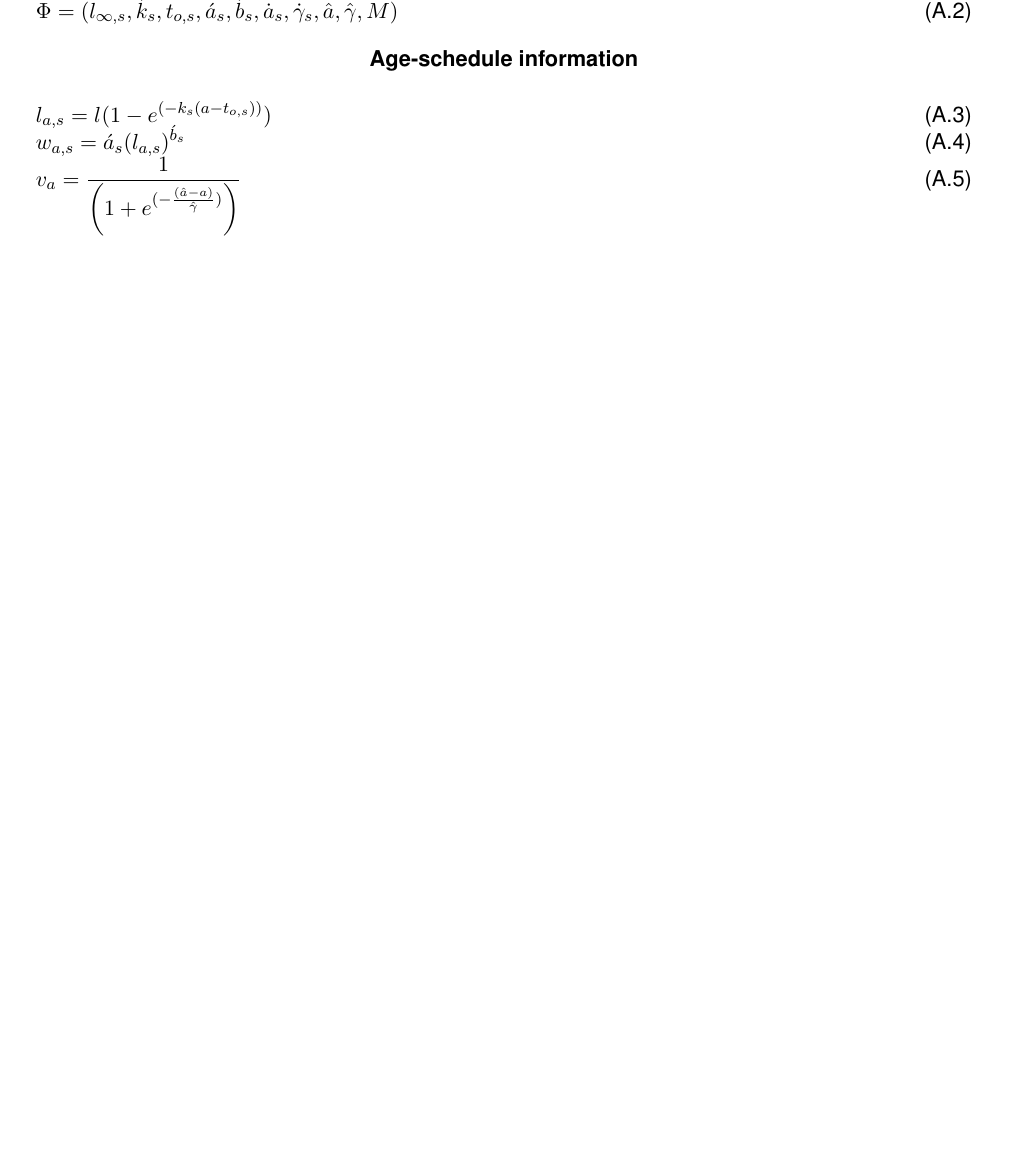
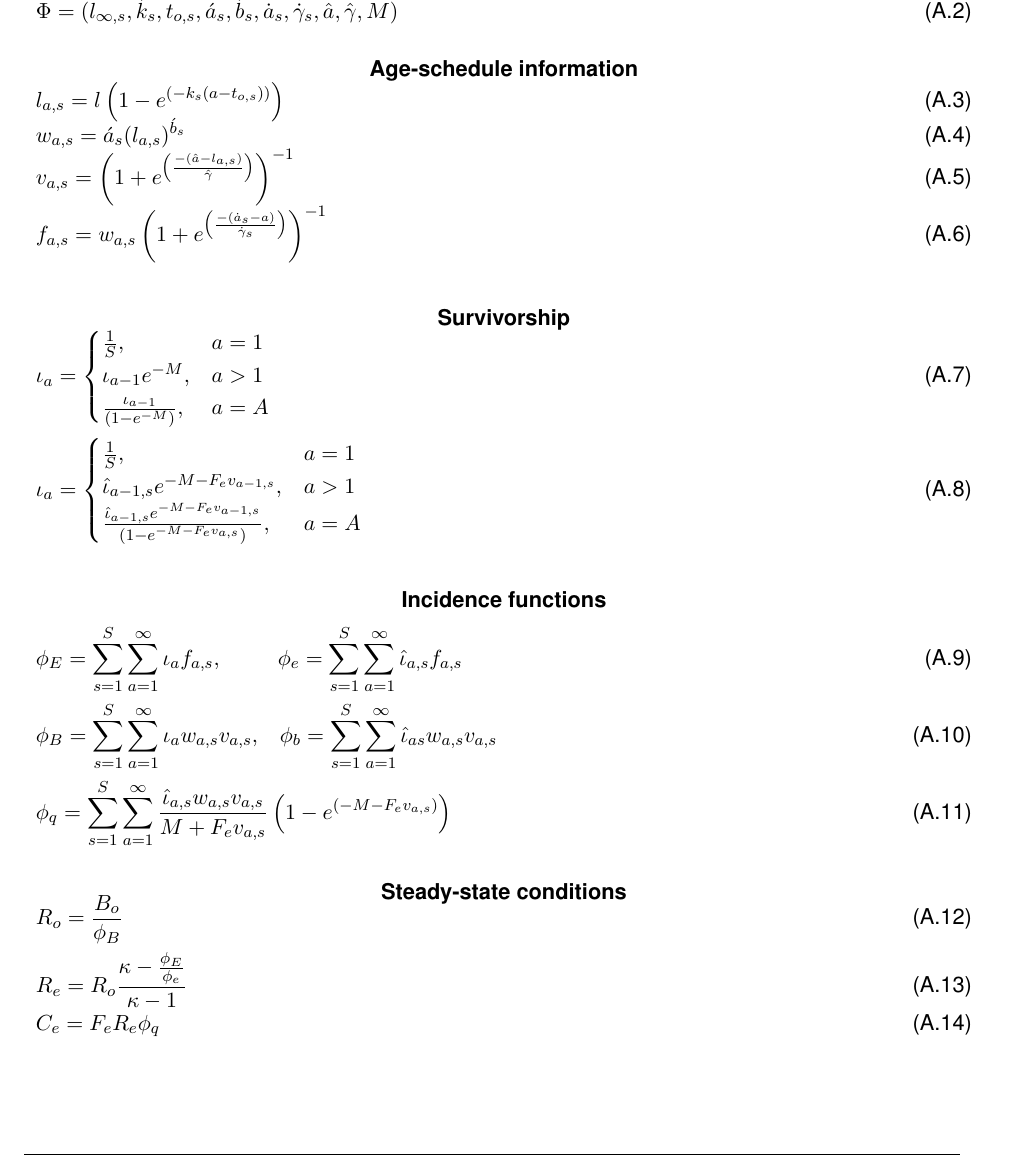
Before and after one commit to robynforrest/csas-latex, a LaTeX book (doc/resDoc.tex, which reads doc/appF-Eqns/appendix-equations.tex): part of page 14 of 14, cut so that both start at the same text. Compiled offline with pdfLaTeX.

Commit message:
Equations table done for equations appendix.

```diff
--- a/doc/appF-Eqns/appendix-equations.tex
+++ b/doc/appF-Eqns/appendix-equations.tex
@@ -96,5 +96,5 @@ $\acute{\gamma}_s$ & 0.001 / 0.20 & Standard deviation at 50\% maturity for male
 \begin{table}[b]
 \centering
 \caption{\label{tab:model} Steady-state age-structured model assuming unequal vulnerability-at-age, age-specific fecundity and Ricker type recruitment.}
-\begin{tabular}{ll}
+\begin{tabular}{l}
 \hline \\
@@ -102,83 +102,61 @@ $\acute{\gamma}_s$ & 0.001 / 0.20 & Standard deviation at 50\% maturity for male
 \vbox{\beq \Theta = (B_o,\kappa)\,; \ \ \ B_o>0; \kappa > 1 \label{eq:df1} \eeq} \\
 \vbox{\beq \Phi = (l_{\infty,s},\acute{k}_s, t_{o,s},\acute{a}_s,\acute{b}_s,\dot{a}_s,\dot{\gamma}_s,\hat{a},\hat{\gamma}, M) \label{e1:df2} \eeq} \\
+\vspace{1ex} \\
+\vbox{\begin{center}\bf{Age-schedule information}\end{center}\vspace{-4ex}} \\
+\vbox{\beq l_{a,s}=l_{}\left(1-e^{\left(-k_s\left(a-t_{o,s}\right)\right)}\right) \label{eq:df3} \eeq} \\
+\vbox{\beq w_{a,s}=\acute{a}_s(l_{a,s})^{\acute{b}_s} \label{eq:df4} \eeq} \\
+\vspace*{0.5mm} \\
+\vbox{\beq v_{a,s}=\left(1+e^{\left(\frac{-(\hat{a}-l_{a,s})}{\hat{\gamma}}\right)}\right)^{-1} \label{eq:df5} \eeq} \\
+\vspace*{0.5mm} \\
+\vbox{\beq f_{a,s}=w_{a,s}\left(1+e^{\left(\frac{-\left(\dot{a}_s-a\right)}{\dot{\gamma}_s}\right)}\right)^{-1} \label{eq:df6} \eeq} \\
 \vspace{2ex} \\
-\multicolumn{2}{c}{\bf{Age-schedule information}} \\
-\vbox{\beq  l_{a,s}=l_{}(1-e^{(-k_s(a-t_{o,s}))}) \label{eq:df3} \eeq} \\
-\vbox{\beq  w_{a,s}=\acute{a}_s(l_{a,s})^{\acute{b}_s} \label{eq:df4} \eeq} \\
-\vspace{2.25ex} \\
-%\vbox{\beq  v_a=\frac{1}{(1+e^{(-(\hat{a}-a)/\hat{\gamma})})} \label{eq:df5} \eeq} \\
-\vbox{\beq  v_a=\frac{1}{\left(1+e^{(-\frac{(\hat{a}-a)}{\hat{\gamma}})}\right)} \label{eq:df5} \eeq} \\
-
-%% \beq  v_{a,s}=(1+\exp(-(\hat{a}-l_{a,s})/\hat{\gamma}))^{-1}   \label{eq:df5} \eeq \vsd \vsd \vsd
-
-%% \beq  f_{a,s}=w_{a,s}(1+\exp(-(\dot{a}_s-a)/\dot{\gamma}_s))^{-1} \label{eq:df6} \eeq \vsd \vsd \vsd
-
-%% \bec {\bf Survivorship} \eec
-
-%% \begin{fleqn}     % \beq puts -ve vspace, not good for { ...
-%% \begin{equation}
-%% \iota_a = \left\{
-%% \begin{array}{lll}
-%% 1 / S, & a=1\\
-%% \iota_{a-1}e^{-M}, & a > 1 \\
-%% \iota_{a-1}/(1-e^{-M}),  & a = A
-%% \label{eq:df7}
-%% \end{array}
-%% \right.
-%% \end{equation}
-%% \end{fleqn}
-%% \vspace{-5ex}
-
-%% \begin{fleqn}    .
-%% \begin{equation}
-%% \hat{\iota}_{a,s} = \left\{
-%% \begin{array}{lll}
-%% 1 / S, & a=1\\
-%% \hat{\iota}_{a-1,s}e^{-M -F_e v_{a-1,s}}, & a > 1 \\
-%% \hat{\iota}_{a-1,s}e^{-M -F_e v_{a-1,s}} / (1-e^{-M-F_e v_{a,s}}), & a = A
-%% \label{eq:df8}
-%% \end{array}
-%% \right.
-%% \end{equation}
-%% \end{fleqn}
-%% \vspace{2ex}
-
-%% \bec {\bf Incidence functions} \eec
-
-%% \vspace{2ex}
-
-%% \beq \phi_E=\sum_{s=1}^S\sum_{a=1}^\infty \iota_a f_{a,s}, \quad
-%% \phi_e=\sum_{s=1}^S\sum_{a=1}^\infty \hat{\iota}_{a,s} f_{a,s}          \label{eq:df9} \eeq \vsd \vsd \vsd
-
-%% \vspace{2ex}
-
-%% \beq \phi_B=\sum_{s=1}^S\sum_{a=1}^\infty \iota_a w_{a,s} v_{a,s}, \quad
-%% \phi_b=\sum_{s=1}^S\sum_{a=1}^\infty \hat{\iota}_{as} w_{a,s} v_{a,s}       \label{eq:df10} \eeq \vsd \vsd \vsd
-
-%% \vspace{2ex}
-
-%% \beq\phi_q=\sum_{s=1}^S\sum_{a=1}^\infty
-%%                 \frac{ \hat{\iota}_{a,s} w_{a,s} v_{a,s}}{M+F_ev_{a,s}}
-%%                 \left(1-e^{(-M-F_ev_{a,s})}\right)               \label{eq:df11} \eeq \vsd \vsd \vsd
-
-%% \bec {\bf Steady-state conditions} \eec
-
-%% \beq R_o=B_o/ \phi_B   \label{eq:df12} \eeq \vsd \vsd \vsd
-
-%% \vsd
-%% % If using Ricker, use:
-%% \beq R_e=R_o \dfrac{\ln(\kappa)-\ln(\phi_E/\phi_e)}{\ln(\kappa)}  \label{eq:df13} \eeq \vsd \vsd \vsd
-
+\vbox{\begin{center}\bf{Survivorship}\end{center}} \\
+\vbox{\beq \iota_a = \begin{cases}
+           \frac{1}{S}, & a = 1 \\
+           \iota_{a-1}e^{-M}, & a > 1 \\
+           \frac{\iota_{a-1}}{(1-e^{-M})}, & a = A \\
+                     \end{cases}
+      \label{eq:df7}
+      \eeq} \\
+\vspace{4ex} \\
+\vbox{\beq \iota_a = \begin{cases}
+           \frac{1}{S}, & a = 1 \\
+           \hat{\iota}_{a-1,s}e^{-M-F_ev_{a-1,s}}, & a > 1 \\
+           \frac{\hat{\iota}_{a-1,s}e^{-M-F_ev_{a-1,s}}}{(1-e^{-M-F_e v_{a,s}})}, & a = A \\
+                     \end{cases}
+      \label{eq:df8}
+      \eeq} \\
+\vspace{2ex} \\
+\vbox{\begin{center}\bf{Incidence functions}\end{center}} \\
+\vbox{\beq \phi_E=\sum_{s=1}^S\sum_{a=1}^\infty \iota_a f_{a,s},\ \ \ \ \ \ \ \ \
+           \phi_e=\sum_{s=1}^S\sum_{a=1}^\infty \hat{\iota}_{a,s} f_{a,s}
+      \label{eq:df9}
+      \eeq} \\
+\vspace{2ex} \\
+\vbox{\beq \phi_B=\sum_{s=1}^S\sum_{a=1}^\infty \iota_a w_{a,s} v_{a,s},\ \ \
+           \phi_b=\sum_{s=1}^S\sum_{a=1}^\infty \hat{\iota}_{as} w_{a,s} v_{a,s}
+      \label{eq:df10}
+      \eeq} \\
+\vspace{2ex} \\
+\vbox{\beq \phi_q=\sum_{s=1}^S\sum_{a=1}^\infty
+                  \frac{ \hat{\iota}_{a,s} w_{a,s} v_{a,s}}{M+F_ev_{a,s}}
+                  \left(1-e^{(-M-F_ev_{a,s})}\right)
+       \label{eq:df11}
+       \eeq} \\
+\vspace{1ex} \\
+\vbox{\begin{center}\bf{Steady-state conditions}\end{center}\vspace{-4ex}} \\
+\vbox{\beq R_o=\frac{B_o}{\phi_B} \label{eq:df12} \eeq} \\
+\vspace{1ex} \\
+%% % For the next equation, if using Ricker, use:
+%% \vbox{\beq R_e=R_o \dfrac{\ln(\kappa)-\ln(\phi_E/\phi_e)}{\ln(\kappa)}  \label{eq:df13} \eeq} \\
 %% % If using Beverton Holt, use:
-%% %\beq R_e=R_o \dfrac{\kappa-\phi_E/\phi_e}{\kappa-1}  \label{df13} \eeq \vsd \vsd \vsd
-
-%% \vsd
-%% \beq C_e=F_e R_e \phi_q   \label{eq:df14} \eeq \vsd \vsd \vsd
-%\hline
+%% \vbox{\beq R_e=R_o \dfrac{\kappa-\phi_E/\phi_e}{\kappa-1}  \label{df13} \eeq} \\
+\vbox{\beq R_e=R_o \frac{\kappa-\frac{\phi_E}{\phi_e}}{\kappa-1} \label{eq:df13} \eeq} \\
+\vbox{\beq C_e=F_e R_e \phi_q \label{eq:df14} \eeq} \\
 \end{tabular}
 \end{table}
-%\noindent \hrule %\tabline
-%\newp
+
+\newp
 
 %% Survivorship for unfished and fished populations is defined by \ref{eq:df7} and \ref{eq:df8}, respectively. Note that fished survivorship is sex-specifric to allow for sex-specific $v_{a,s}$ when the length-based logistic function is used to model vulnerability. It is assumed that all individuals ages $A$ and older (i.e., the plus group) have the same total mortality rate. The incidence functions refer to the life-time or per-recruit quantities such as spawning biomass per recruit ($\phi_E$) or vulnerable biomass per recruit ($\phi_b$). Note that upper and lower case subscripts denote unfished and fished conditions, respectively. Spawning biomass per recruit is given by \ref{eq:df9}, the vulnerable biomass per recruit is given by \ref{eq:df10} and the per recruit yield to the fishery is given by \ref{eq:df11}. Unfished recruitment is given by \ref{eq:df12} and the steady-state equilibrium recruitment  for a given fishing mortality rate $F_e$ is given by \ref{eq:df13}.  Note that in \ref{eq:df13} we assume that recruitment follows a  Ricker stock recruitment model of the form:
 %% \[
```
Also changed, not shown: doc/resDoc.tex (+1 -0 lines), doc/appF-Eqns/appendix-equations.tex (4 more changed lines).
